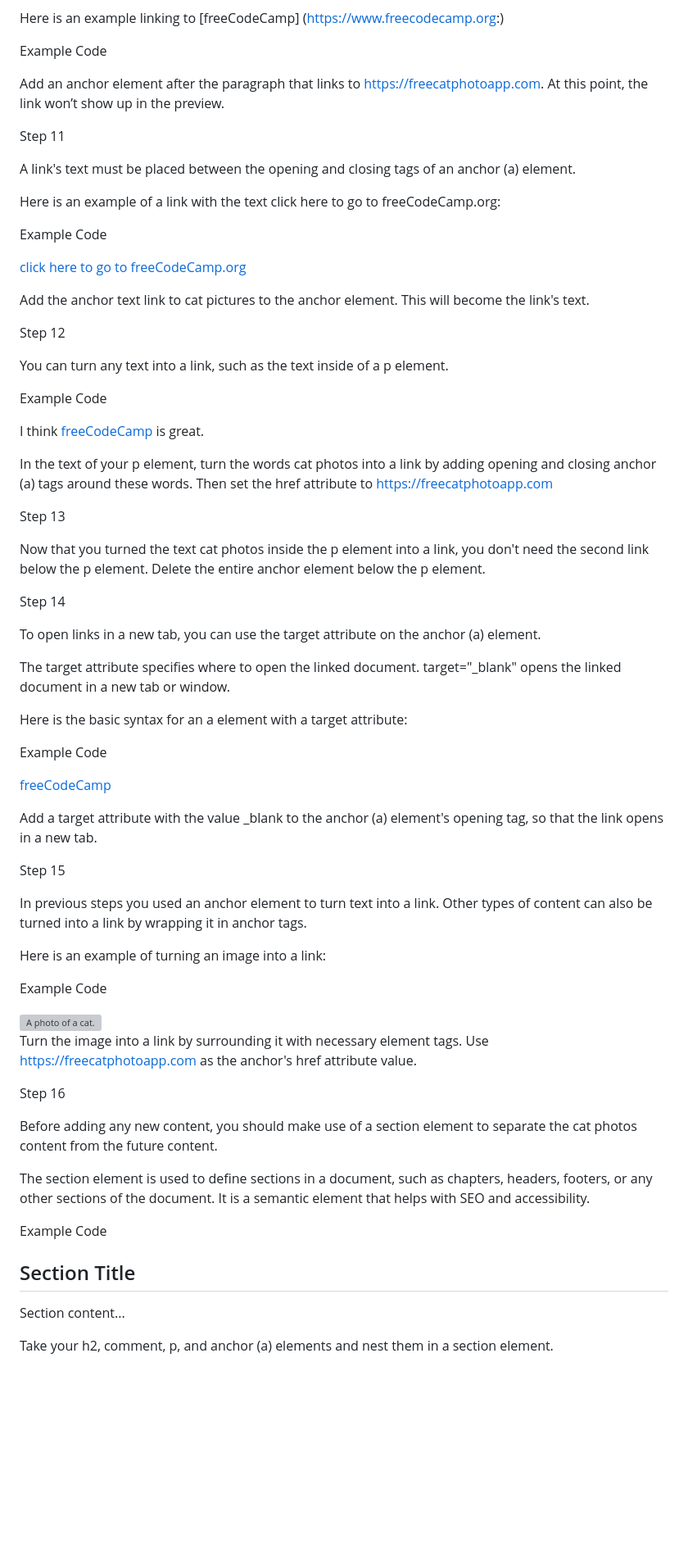
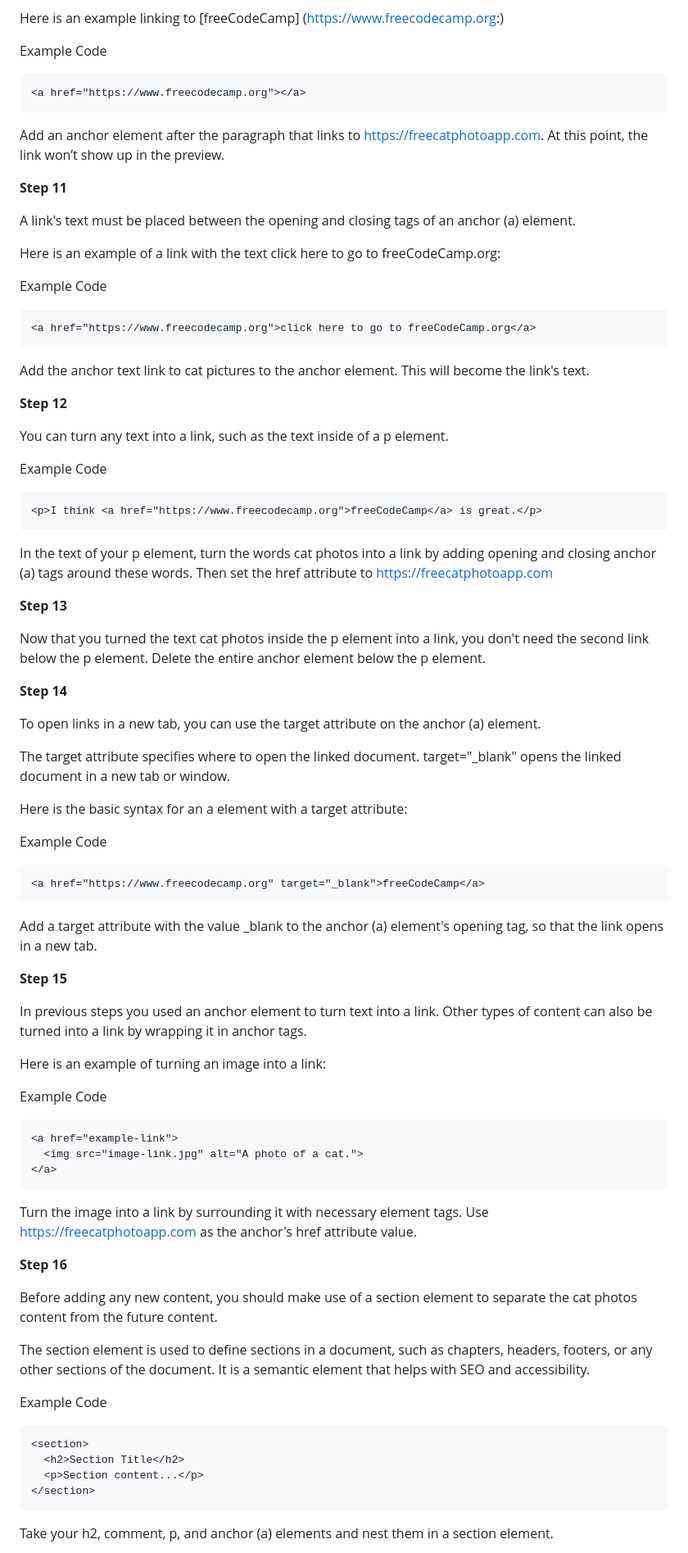
Before and after one commit to GitFocusOfficial/fcc-catphotoapp, a Markdown page: README.md, the part around one of its changes. Shown at 82% size. GitHub-like rendering; blank space fills up the shorter version; grey boxes are pictures that could not be loaded.

Commit message:
Added contents

````diff
--- a/README.md
+++ b/README.md
@@ -143,11 +143,13 @@ Here is an example linking to [freeCodeCamp] (https://www.freecodecamp.org:)
 
 Example Code
 
+```href
 <a href="https://www.freecodecamp.org"></a>
+```
 
 Add an anchor element after the paragraph that links to https://freecatphotoapp.com. At this point, the link won’t show up in the preview.
 
-Step 11
+**Step 11**
 
 A link's text must be placed between the opening and closing tags of an anchor (a) element.
 
@@ -155,24 +157,29 @@ Here is an example of a link with the text click here to go to freeCodeCamp.org:
 
 Example Code
 
+```href
 <a href="https://www.freecodecamp.org">click here to go to freeCodeCamp.org</a>
+```
 
 Add the anchor text link to cat pictures to the anchor element. This will become the link's text.
 
-Step 12
+**Step 12**
 
 You can turn any text into a link, such as the text inside of a p element.
 
 Example Code
+
+```p
 <p>I think <a href="https://www.freecodecamp.org">freeCodeCamp</a> is great.</p>
+```
 
 In the text of your p element, turn the words cat photos into a link by adding opening and closing anchor (a) tags around these words. Then set the href attribute to https://freecatphotoapp.com
 
-Step 13
+**Step 13**
 
 Now that you turned the text cat photos inside the p element into a link, you don't need the second link below the p element. Delete the entire anchor element below the p element.
 
-Step 14
+**Step 14**
 
 To open links in a new tab, you can use the target attribute on the anchor (a) element.
 
@@ -182,11 +189,13 @@ Here is the basic syntax for an a element with a target attribute:
 
 Example Code
 
+```href
 <a href="https://www.freecodecamp.org" target="_blank">freeCodeCamp</a>
+```
 
 Add a target attribute with the value _blank to the anchor (a) element's opening tag, so that the link opens in a new tab.
 
-Step 15
+**Step 15**
 
 In previous steps you used an anchor element to turn text into a link. Other types of content can also be turned into a link by wrapping it in anchor tags.
 
@@ -194,13 +203,15 @@ Here is an example of turning an image into a link:
 
 Example Code
 
+```href
 <a href="example-link">
   <img src="image-link.jpg" alt="A photo of a cat.">
 </a>
+```
 
 Turn the image into a link by surrounding it with necessary element tags. Use https://freecatphotoapp.com as the anchor's href attribute value.
 
-Step 16
+**Step 16**
 
 Before adding any new content, you should make use of a section element to separate the cat photos content from the future content.
 
@@ -208,10 +219,12 @@ The section element is used to define sections in a document, such as chapters,
 
 Example Code
 
+```section
 <section>
   <h2>Section Title</h2>
   <p>Section content...</p>
 </section>
+```
 
 Take your h2, comment, p, and anchor (a) elements and nest them in a section element.
 
````
Also changed, not shown: other parts of README.md (+4 -4 lines).
